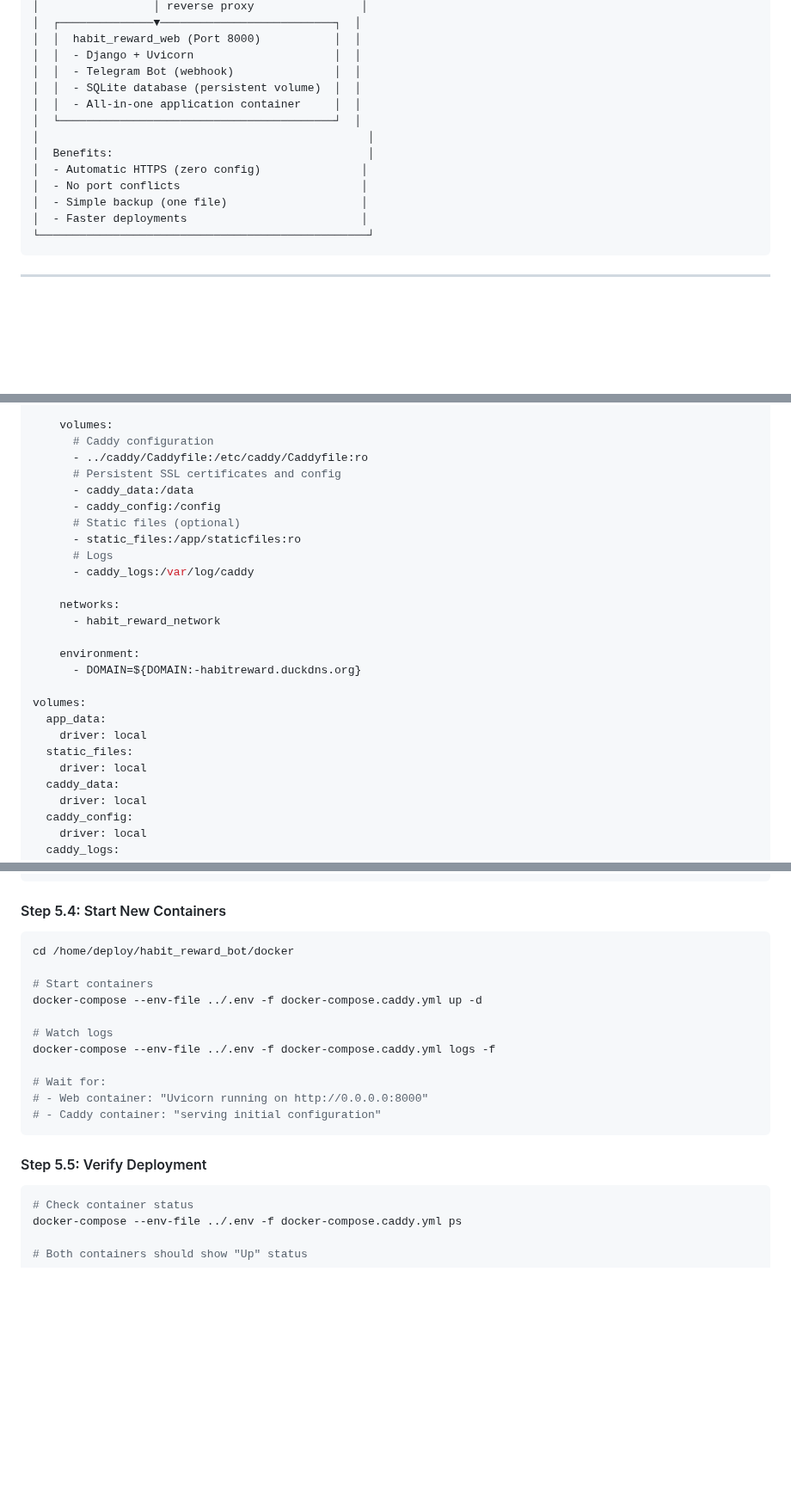
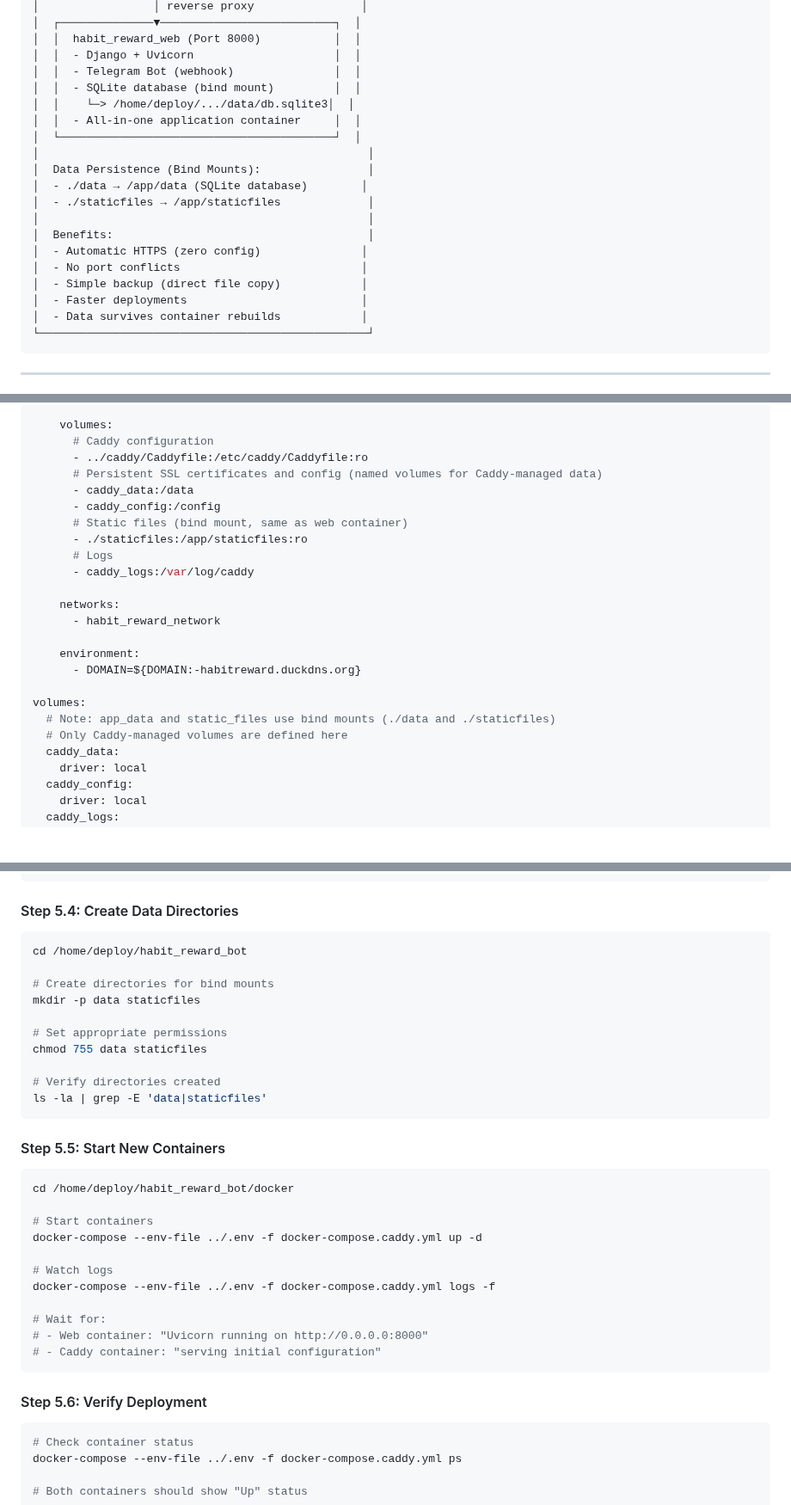
Before and after one commit to erzhan12/habit-reward, a Markdown page: docs/simple-deployment/PLAN.md, 3 parts joined by grey strips. Shown at 86% size. GitHub-like rendering; blank space fills up the shorter version.

````diff
--- a/docs/simple-deployment/PLAN.md
+++ b/docs/simple-deployment/PLAN.md
@@ -81,15 +81,21 @@ This plan replaces the current complex 3-container deployment (PostgreSQL + Djan
 │  │  habit_reward_web (Port 8000)           │  │
 │  │  - Django + Uvicorn                     │  │
 │  │  - Telegram Bot (webhook)               │  │
-│  │  - SQLite database (persistent volume)  │  │
+│  │  - SQLite database (bind mount)         │  │
+│  │    └─> /home/deploy/.../data/db.sqlite3│  │
 │  │  - All-in-one application container     │  │
 │  └─────────────────────────────────────────┘  │
+│                                                 │
+│  Data Persistence (Bind Mounts):                │
+│  - ./data → /app/data (SQLite database)        │
+│  - ./staticfiles → /app/staticfiles             │
 │                                                 │
 │  Benefits:                                      │
 │  - Automatic HTTPS (zero config)               │
 │  - No port conflicts                           │
-│  - Simple backup (one file)                    │
+│  - Simple backup (direct file copy)            │
 │  - Faster deployments                          │
+│  - Data survives container rebuilds            │
 └─────────────────────────────────────────────────┘
 ```
 
@@ -337,11 +397,11 @@ services:
     volumes:
       # Caddy configuration
       - ../caddy/Caddyfile:/etc/caddy/Caddyfile:ro
-      # Persistent SSL certificates and config
+      # Persistent SSL certificates and config (named volumes for Caddy-managed data)
       - caddy_data:/data
       - caddy_config:/config
-      # Static files (optional)
-      - static_files:/app/staticfiles:ro
+      # Static files (bind mount, same as web container)
+      - ./staticfiles:/app/staticfiles:ro
       # Logs
       - caddy_logs:/var/log/caddy
 
@@ -352,10 +412,8 @@ services:
       - DOMAIN=${DOMAIN:-habitreward.duckdns.org}
 
 volumes:
-  app_data:
-    driver: local
-  static_files:
-    driver: local
+  # Note: app_data and static_files use bind mounts (./data and ./staticfiles)
+  # Only Caddy-managed volumes are defined here
   caddy_data:
     driver: local
   caddy_config:
@@ -904,7 +962,22 @@ nano .env
 # - Other values as needed
 ```
 
-#### Step 5.4: Start New Containers
+#### Step 5.4: Create Data Directories
+
+```bash
+cd /home/deploy/habit_reward_bot
+
+# Create directories for bind mounts
+mkdir -p data staticfiles
+
+# Set appropriate permissions
+chmod 755 data staticfiles
+
+# Verify directories created
+ls -la | grep -E 'data|staticfiles'
+```
+
+#### Step 5.5: Start New Containers
 
 ```bash
 cd /home/deploy/habit_reward_bot/docker
@@ -920,7 +993,7 @@ docker-compose --env-file ../.env -f docker-compose.caddy.yml logs -f
 # - Caddy container: "serving initial configuration"
 ```
 
-#### Step 5.5: Verify Deployment
+#### Step 5.6: Verify Deployment
 
 ```bash
 # Check container status
````
Also changed, not shown: other parts of docs/simple-deployment/PLAN.md (+65 -8 lines).
